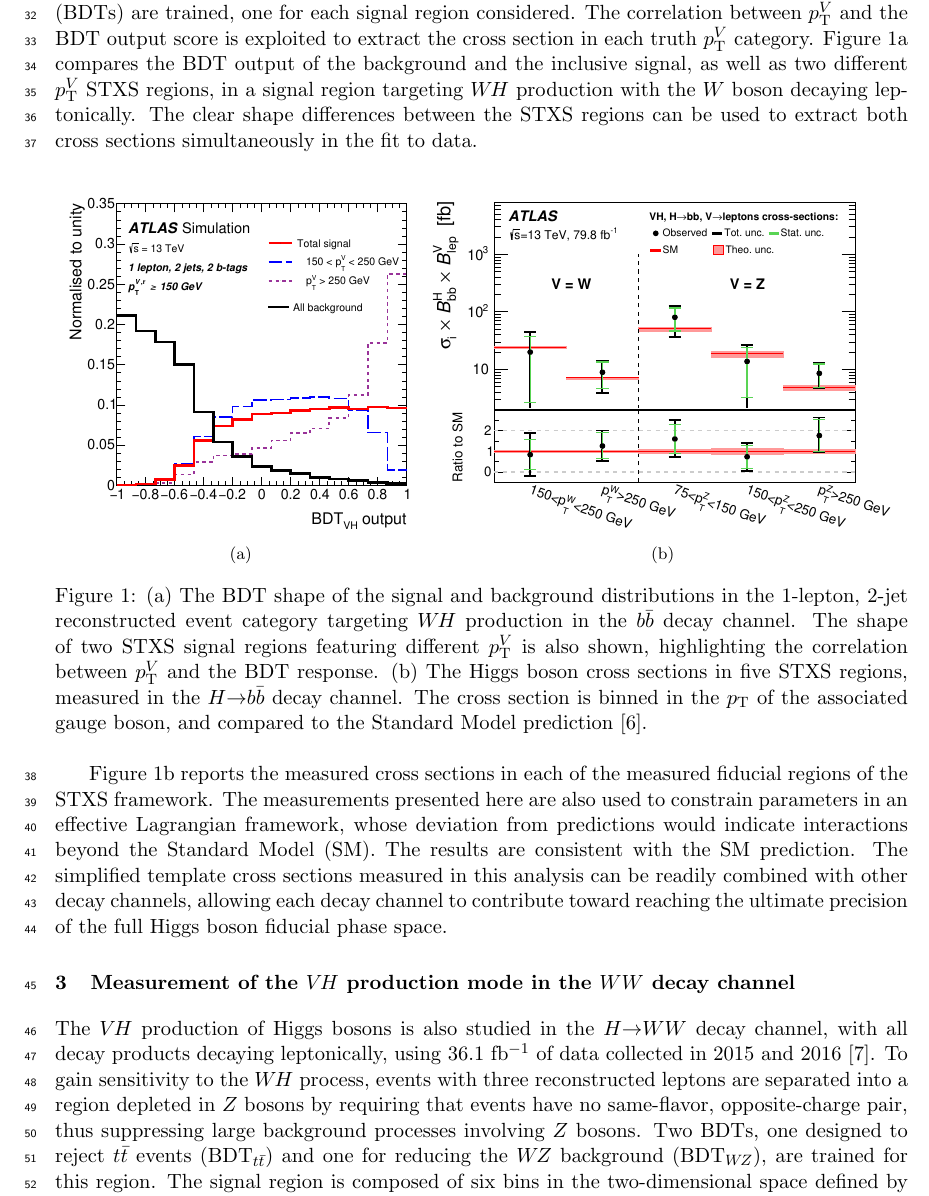
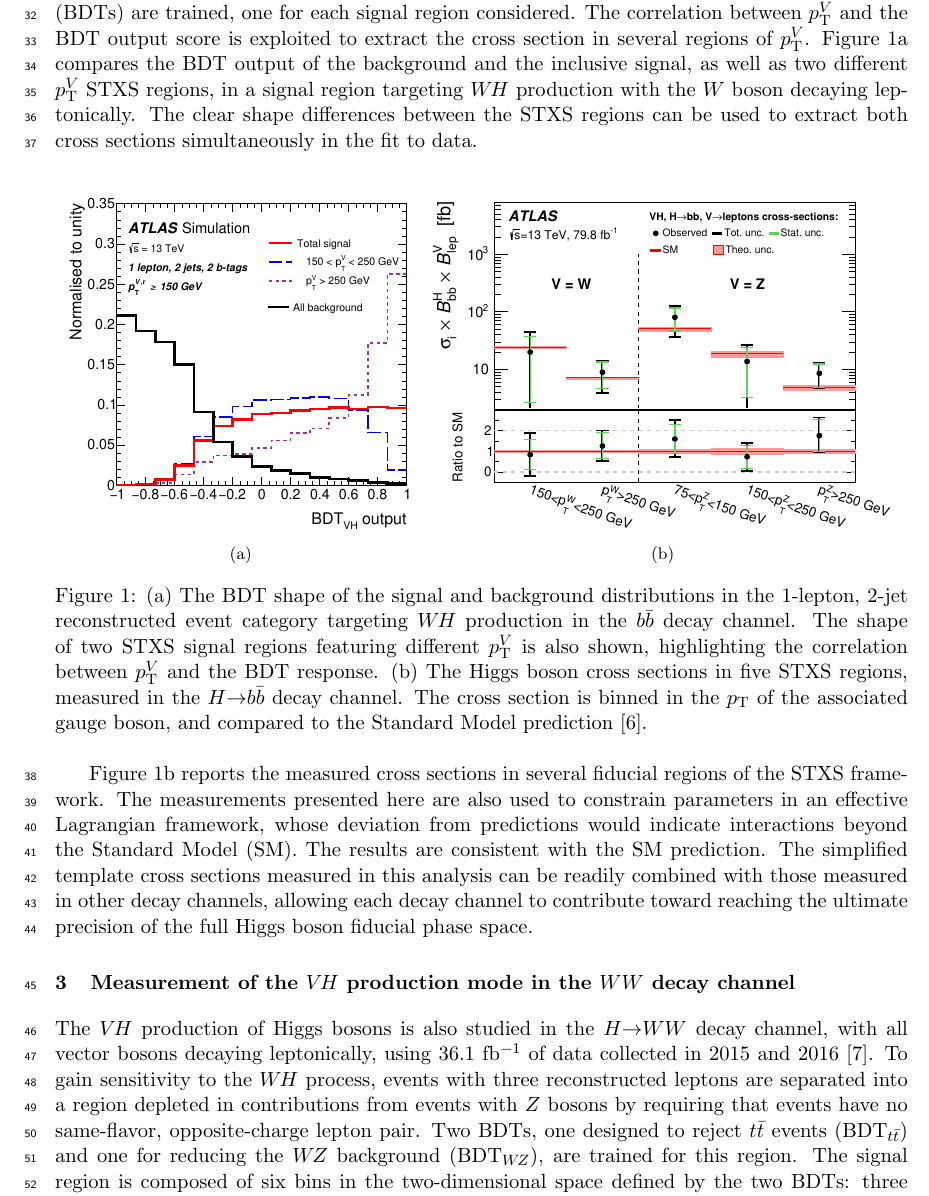
Before and after one commit to brendlin/moriondProceedings, a LaTeX document (brendlinger.tex): part of page 2 of 4, cut so that both start at the same text. Compiled offline with pdfLaTeX.

Commit message:
More comments from Kerstin

```diff
--- a/brendlinger.tex
+++ b/brendlinger.tex
@@ -125,7 +125,7 @@ The analysis considers events with 2 $b$-tagged jets and 0, 1 or 2 reconstructed
 with vector boson signatures. To extract the signal, eight separate boosted decision trees (BDTs)
 are trained, one for each signal region considered.
 The correlation between $p^{V}_\mathrm{T}$ and the BDT output score is exploited
-to extract the cross section in each truth $p^{V}_\mathrm{T}$ category.
+to extract the cross section in several regions of $p^{V}_\mathrm{T}$.
 Figure~\ref{fig:vh_bb_a} compares the BDT output of the background and the inclusive signal,
 as well as two different $p^{V}_\mathrm{T}$
 STXS regions, in a signal region targeting \wh production with the $W$ boson decaying leptonically.
@@ -151,24 +151,24 @@ extract both cross sections simultaneously in the fit to data.
   \label{fig:vh_bb}
 \end{figure}
 
-Figure~\ref{fig:vh_bb_b} reports the measured cross sections in each of the measured fiducial regions
+Figure~\ref{fig:vh_bb_b} reports the measured cross sections in several fiducial regions
 of the STXS framework. The measurements presented here are also used
 to constrain parameters in an effective Lagrangian framework, whose
 deviation from predictions would indicate interactions beyond the Standard Model (SM).
 The results are consistent with the SM prediction.
 The
-simplified template cross sections measured in this analysis can be readily combined with other
+simplified template cross sections measured in this analysis can be readily combined with those measured in other
 decay channels, allowing each decay channel to contribute toward reaching the ultimate precision of
 the full Higgs boson fiducial phase space.
 
 \section{Measurement of the \vh production mode in the $WW$ decay channel} \label{sec:vh_ww}
 
-The \vh production of Higgs bosons is also studied in the $H{\rightarrow}WW$ decay channel, with all
-decay products decaying leptonically,
+The \vh production of Higgs bosons is also studied in the $H{\rightarrow}WW$ decay channel, with all vector bosons
+decaying leptonically,
 using 36.1~fb$^{-1}$ of data collected in 2015 and 2016 \cite{HIGG-2017-14}.
 To gain sensitivity to the \wh process, events with three reconstructed leptons are separated into
-a region depleted in $Z$ bosons by requiring that events have no same-flavor, opposite-charge pair,
-thus suppressing large background processes involving $Z$ bosons. Two BDTs, one designed to reject
+a region depleted in contributions from events with $Z$ bosons by requiring that events have no same-flavor, opposite-charge lepton pair.
+Two BDTs, one designed to reject
 \ttbar events (BDT$_{\ttbar}$) and one for reducing the \wz background (BDT$_{\wz}$), are trained for
 this region. The signal region is composed of six bins in the two-dimensional space defined by the two
 BDTs: three bins of BDT$_{\ttbar}$, each of which is subdivided into two BDT$_{\wz}$ bins.
```
Also changed, not shown: brendlinger.tex (2 more changed lines).
